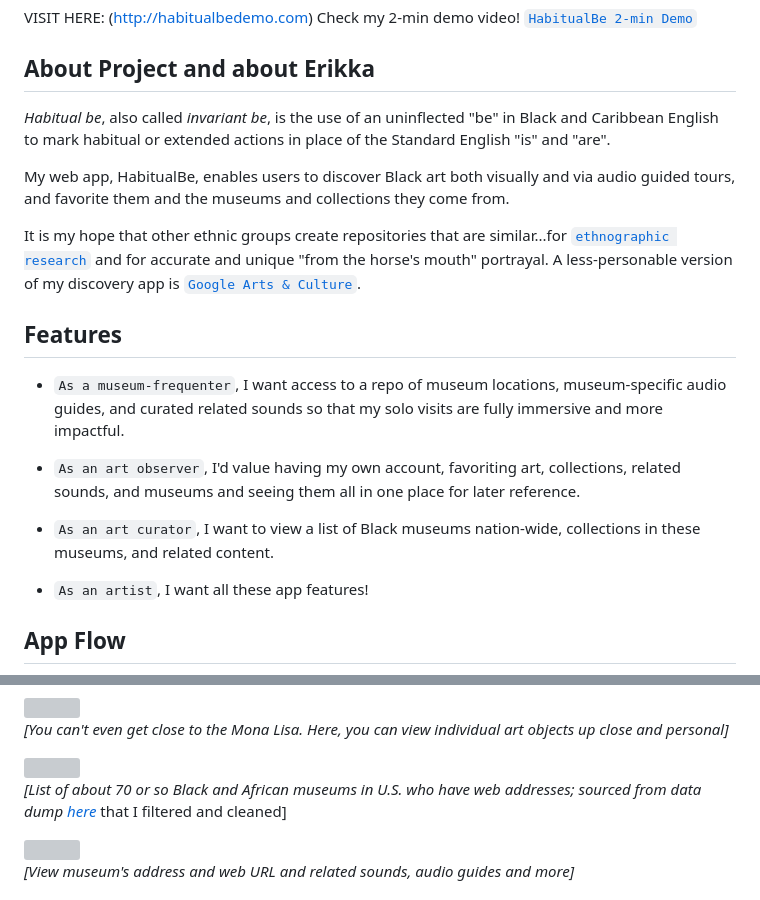
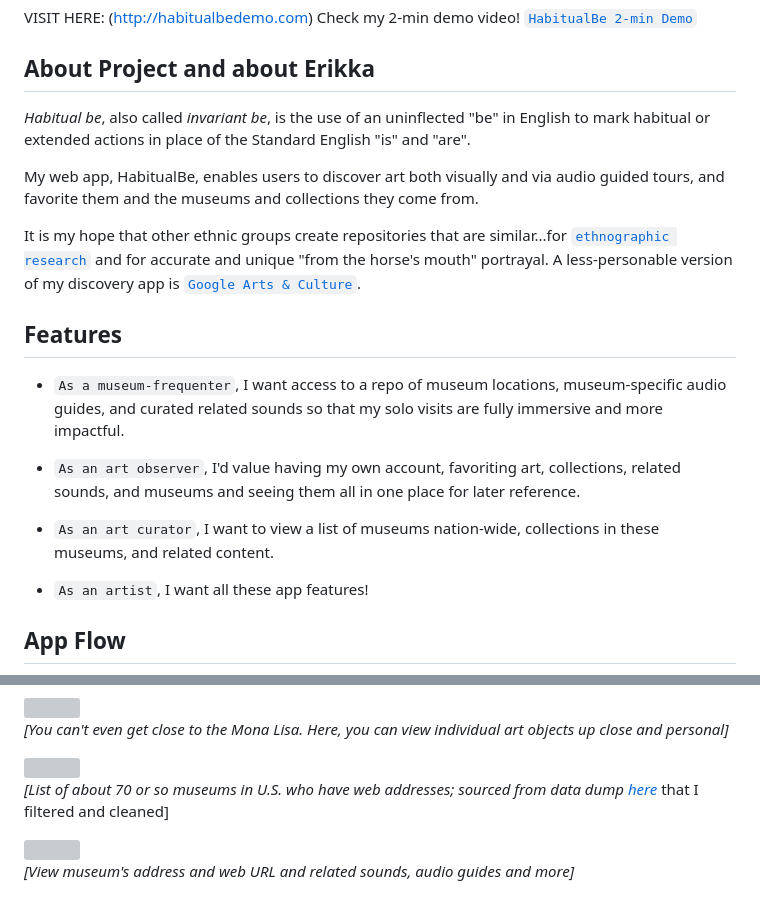
Before and after one commit to erikkaincolor/museum-app-hackbright-final, a Markdown page: README.md, 2 parts joined by grey strips. Rendered like a GitHub page; grey boxes are pictures that could not be loaded.

```diff
--- a/README.md
+++ b/README.md
@@ -22,9 +22,9 @@ VISIT HERE: (http://habitualbedemo.com)
 Check my 2-min demo video! [`HabitualBe 2-min Demo`](https://www.youtube.com/watch?v=DQJ86Dg0IM8 "HabitualBe 2-min Demo")
 
 ## About Project and about Erikka
-*Habitual be*, also called *invariant be*, is the use of an uninflected "be" in Black and Caribbean English to mark habitual or extended actions in place of the Standard English "is" and "are".
+*Habitual be*, also called *invariant be*, is the use of an uninflected "be" in English to mark habitual or extended actions in place of the Standard English "is" and "are".
 
-My web app, HabitualBe, enables users to discover Black art both visually and via audio guided tours, and favorite them and the museums and collections they come from.
+My web app, HabitualBe, enables users to discover art both visually and via audio guided tours, and favorite them and the museums and collections they come from.
 
 It is my hope that other ethnic groups create repositories that are similar...for [`ethnographic research`](https://anthropology.princeton.edu/undergraduate/what-ethnography
  "Princeton definiton") and for accurate and unique "from the horse's mouth" portrayal. A less-personable version of my discovery app is [`Google Arts & Culture`](https://artsandculture.google.com/partner "Google Arts & Culture").
@@ -34,7 +34,7 @@ It is my hope that other ethnic groups create repositories that are similar...fo
 
 - `As an art observer`, I'd value having my own account, favoriting art, collections, related sounds, and museums and seeing them all in one place for later reference.
 
-- `As an art curator`, I want to view a list of Black museums nation-wide, collections in these museums, and related content.
+- `As an art curator`, I want to view a list of museums nation-wide, collections in these museums, and related content.
 
 - `As an artist`, I want all these app features!
 
@@ -56,7 +56,7 @@ _[View indivivual collection details]_
 _[You can't even get close to the Mona Lisa. Here, you can view individual art objects up close and personal]_
 
 ![](https://github.com/erikkaincolor/museum-app-hackbright-final/blob/main/readme-data/museums-gif.gif)
-_[List of about 70 or so Black and African museums in U.S. who have web addresses; sourced from data dump [here](https://www.imls.gov/research-evaluation/data-collection/museum-data-files] "Institute of Museum and Library Services")_ that I filtered and cleaned]
+_[List of about 70 or so museums in U.S. who have web addresses; sourced from data dump [here](https://www.imls.gov/research-evaluation/data-collection/museum-data-files] "Institute of Museum and Library Services")_ that I filtered and cleaned]
 
 ![](https://github.com/erikkaincolor/museum-app-hackbright-final/blob/main/readme-data/museum-deets-gif.gif)
 _[View museum's address and web URL and related sounds, audio guides and more]_
```
